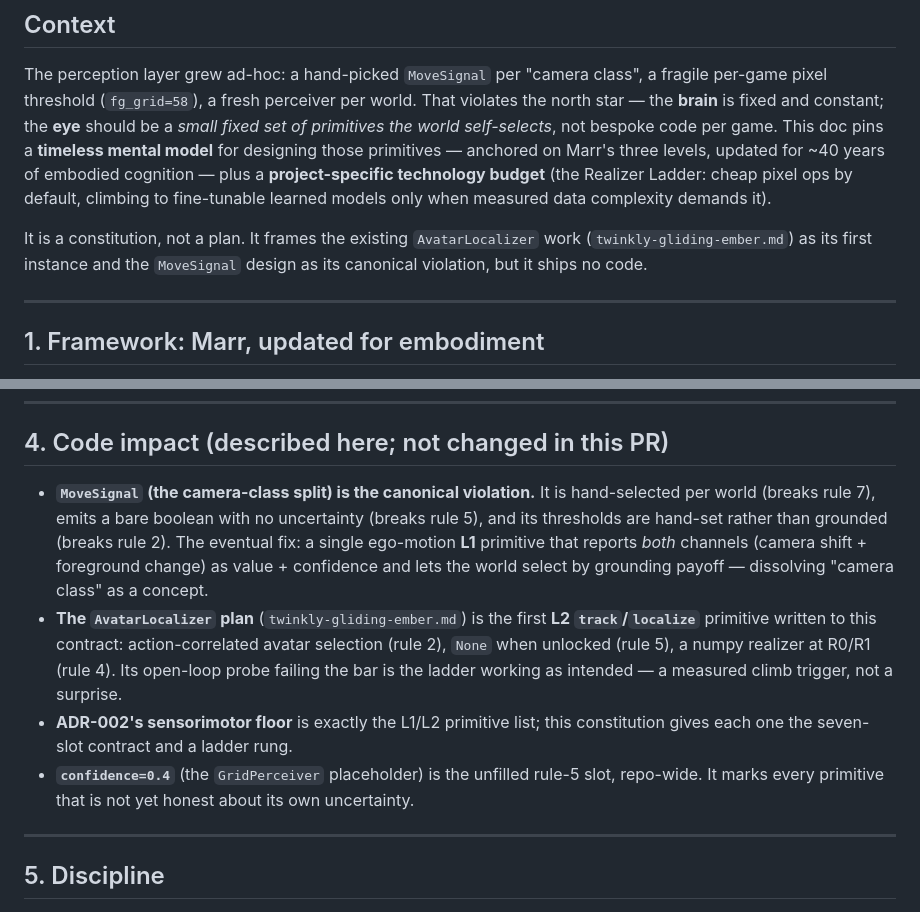
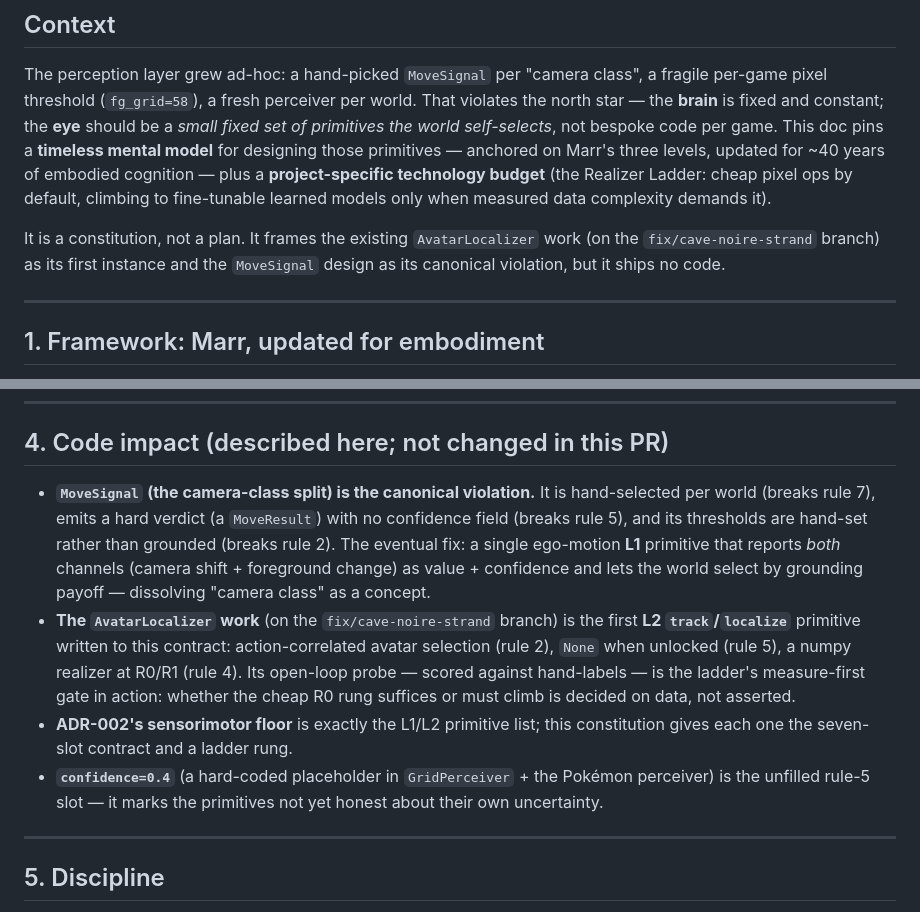
Before and after one commit to David-Dashboard/ai-pokemon-red, a Markdown page: reports/north-eye-perception-constitution.md, 2 parts joined by grey strips. GitHub-like rendering.

Commit message:
docs: address review of #19 (F1-F4)
F1: drop the dangling `twinkly-gliding-ember.md` filename (a local Claude plan
  file, unresolvable in-repo) -> reference "the AvatarLocalizer work on the
  fix/cave-noire-strand branch" inline (2 sites + footer already filename-free).
F2: "emits a bare boolean" -> "emits a hard verdict (a MoveResult) with no
  confidence field" (the substantive no-uncertainty point stands).
F3: "confidence=0.4 ... repo-wide" -> "GridPerceiver + the Pokemon perceiver".
F4: HANDOFF avatar-localization line no longer asserts the unverified
  "median 2-4 / FAILED" number (and the hand-label scoring has since shown the
  motion-centroid sits ~0.5 cell from the labeled avatar) -> neutral pointer.

Co-Authored-By: Claude Opus 4.8 <noreply@anthropic.com>

```diff
--- a/reports/north-eye-perception-constitution.md
+++ b/reports/north-eye-perception-constitution.md
@@ -13,8 +13,8 @@ updated for ~40 years of embodied cognition — plus a **project-specific techno
 Ladder: cheap pixel ops by default, climbing to fine-tunable learned models only when measured data complexity
 demands it).
 
-It is a constitution, not a plan. It frames the existing `AvatarLocalizer` work (`twinkly-gliding-ember.md`) as
-its first instance and the `MoveSignal` design as its canonical violation, but it ships no code.
+It is a constitution, not a plan. It frames the existing `AvatarLocalizer` work (on the `fix/cave-noire-strand`
+branch) as its first instance and the `MoveSignal` design as its canonical violation, but it ships no code.
 
 ---
 
@@ -114,18 +114,18 @@ is *encouraged*; heavy / zero-shot only where it beats cheaper rungs on a *measu
 ## 4. Code impact (described here; not changed in this PR)
 
 - **`MoveSignal` (the camera-class split) is the canonical violation.** It is hand-selected per world (breaks
-  rule 7), emits a bare boolean with no uncertainty (breaks rule 5), and its thresholds are hand-set rather than
-  grounded (breaks rule 2). The eventual fix: a single ego-motion **L1** primitive that reports *both* channels
+  rule 7), emits a hard verdict (a `MoveResult`) with no confidence field (breaks rule 5), and its thresholds are
+  hand-set rather than grounded (breaks rule 2). The eventual fix: a single ego-motion **L1** primitive that reports *both* channels
   (camera shift + foreground change) as value + confidence and lets the world select by grounding payoff —
   dissolving "camera class" as a concept.
-- **The `AvatarLocalizer` plan** (`twinkly-gliding-ember.md`) is the first **L2 `track`/`localize`** primitive
-  written to this contract: action-correlated avatar selection (rule 2), `None` when unlocked (rule 5), a numpy
-  realizer at R0/R1 (rule 4). Its open-loop probe failing the bar is the ladder working as intended — a measured
-  climb trigger, not a surprise.
+- **The `AvatarLocalizer` work** (on the `fix/cave-noire-strand` branch) is the first **L2 `track`/`localize`**
+  primitive written to this contract: action-correlated avatar selection (rule 2), `None` when unlocked (rule 5),
+  a numpy realizer at R0/R1 (rule 4). Its open-loop probe — scored against hand-labels — is the ladder's
+  measure-first gate in action: whether the cheap R0 rung suffices or must climb is decided on data, not asserted.
 - **ADR-002's sensorimotor floor** is exactly the L1/L2 primitive list; this constitution gives each one the
   seven-slot contract and a ladder rung.
-- **`confidence=0.4`** (the `GridPerceiver` placeholder) is the unfilled rule-5 slot, repo-wide. It marks every
-  primitive that is not yet honest about its own uncertainty.
+- **`confidence=0.4`** (a hard-coded placeholder in `GridPerceiver` + the Pokémon perceiver) is the unfilled
+  rule-5 slot — it marks the primitives not yet honest about their own uncertainty.
 
 ---
 
```
Also changed, not shown: HANDOFF.md (+3 -3 lines).
